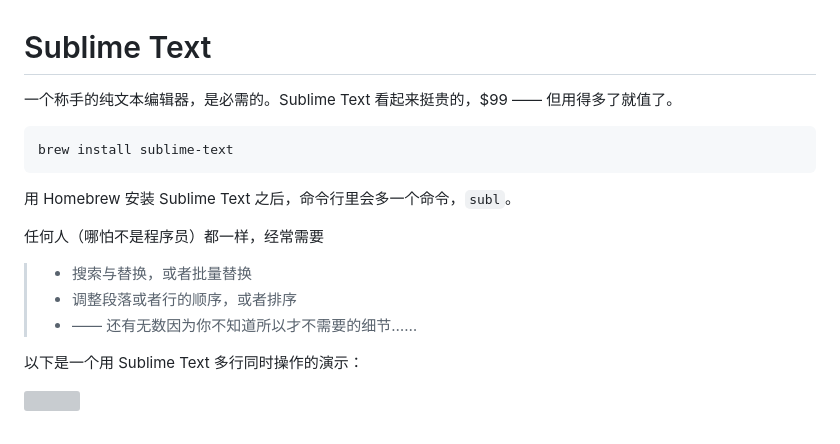
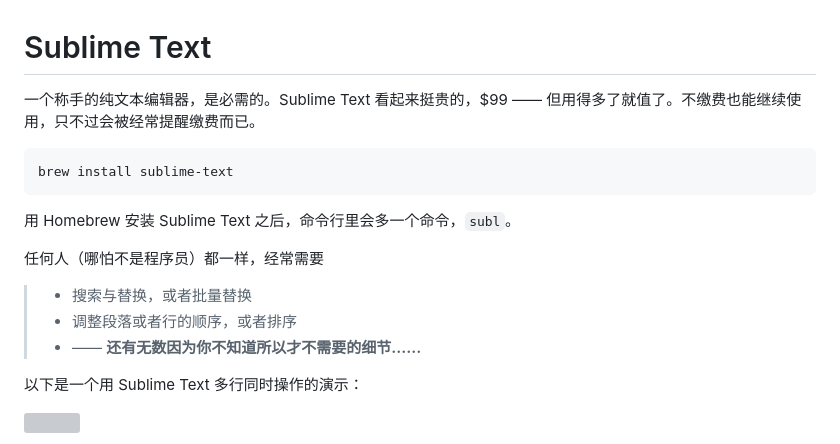
Before and after one commit to xiaolai/apple-computer-literacy, a Markdown page: sublimetext.md, the part around the change. Drawn GitHub-style; grey boxes are pictures that could not be loaded.

````diff
--- a/sublimetext.md
+++ b/sublimetext.md
@@ -1,6 +1,6 @@
 # Sublime Text
 
-一个称手的纯文本编辑器，是必需的。Sublime Text 看起来挺贵的，$99 —— 但用得多了就值了。
+一个称手的纯文本编辑器，是必需的。Sublime Text 看起来挺贵的，$99 —— 但用得多了就值了。不缴费也能继续使用，只不过会被经常提醒缴费而已。
 
 ```
 brew install sublime-text
@@ -12,7 +12,7 @@ brew install sublime-text
 
 > * 搜索与替换，或者批量替换
 > * 调整段落或者行的顺序，或者排序
-> * —— 还有无数因为你不知道所以才不需要的细节……
+> * —— **还有无数因为你不知道所以才不需要的细节……**
 
 以下是一个用 Sublime Text 多行同时操作的演示：
 
````
Also changed, not shown: bettertouchtool.md (+4 -0 lines), images/three-finger-drag.png.
